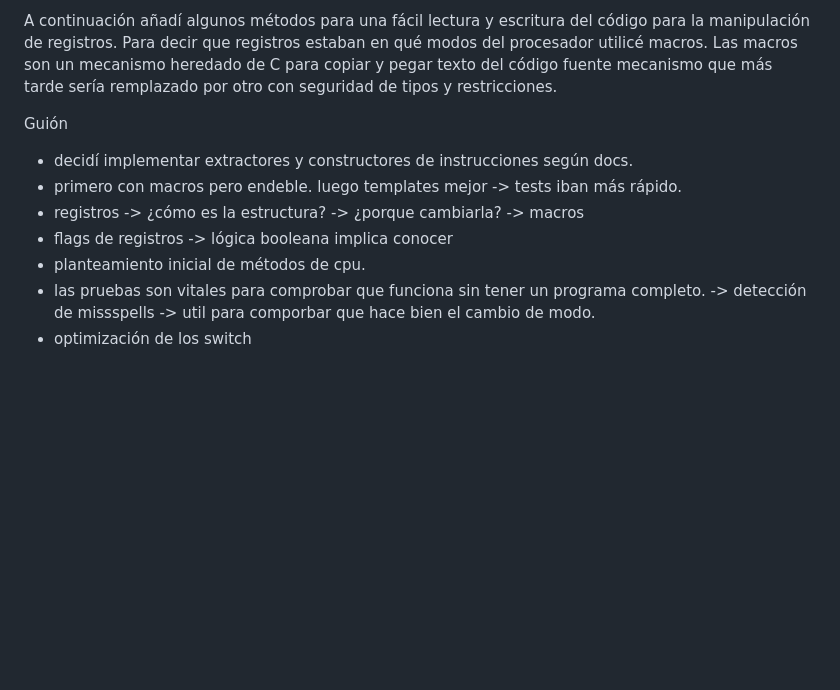
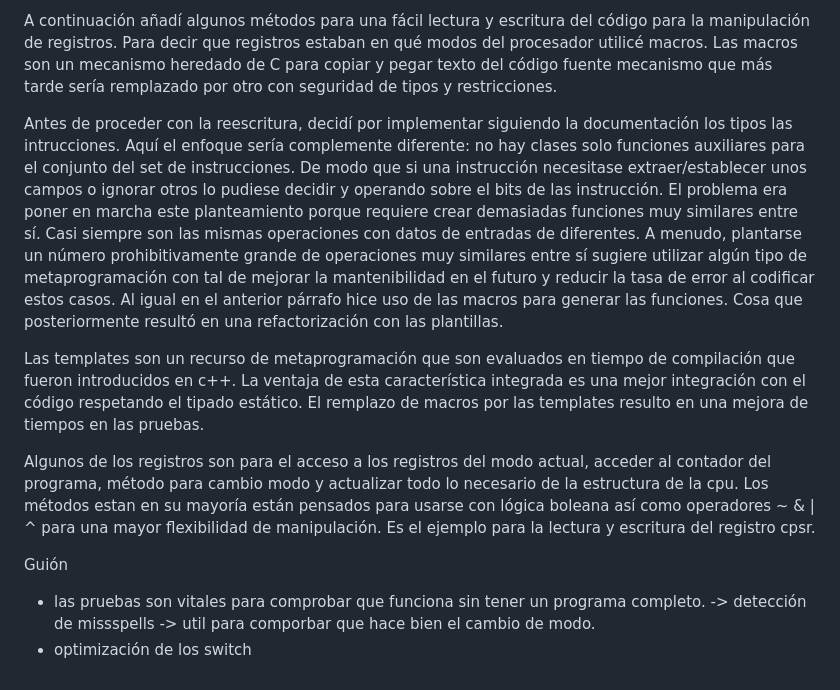
Before and after one commit to ip61-ua/neogba, a Markdown page: notes/index.md, the part around one of its changes. Drawn GitHub-style; blank space fills up the shorter version.

Commit message:
docs: almost finished

```diff
--- a/notes/index.md
+++ b/notes/index.md
@@ -62,13 +62,14 @@ Lo primero que implementé fue una estructura básica de la cpu de ARM7TMI como
 
 A continuación añadí algunos métodos para una fácil lectura y escritura del código para la manipulación de registros. Para decir que registros estaban en qué modos del procesador utilicé macros. Las macros son un mecanismo heredado de C para copiar y pegar texto del código fuente mecanismo que más tarde sería remplazado por otro con seguridad de tipos y restricciones.
+
+Antes de proceder con la reescritura, decidí por implementar siguiendo la documentación los tipos las intrucciones. Aquí el enfoque sería complemente diferente: no hay clases solo funciones auxiliares para el conjunto del set de instrucciones. De modo que si una instrucción necesitase extraer/establecer unos campos o ignorar otros lo pudiese decidir y operando sobre el bits de las instrucción. El problema era poner en marcha este planteamiento porque requiere crear demasiadas funciones muy similares entre sí. Casi siempre son las mismas operaciones con datos de entradas de diferentes. A menudo, plantarse un número prohibitivamente grande de operaciones muy similares entre sí sugiere utilizar algún tipo de metaprogramación con tal de mejorar la mantenibilidad en el futuro y reducir la tasa de error al codificar estos casos. Al igual en el anterior párrafo hice uso de las macros para generar las funciones. Cosa que posteriormente resultó en una refactorización con las plantillas.
+
+Las templates son un recurso de metaprogramación que son evaluados en tiempo de compilación que fueron introducidos en c++. La ventaja de esta característica integrada es una mejor integración con el código respetando el tipado estático. El remplazo de macros por las templates resulto en una mejora de tiempos en las pruebas.
+
+Algunos de los registros son para el acceso a los registros del modo actual, acceder al contador del programa, método para cambio modo y actualizar todo lo necesario de la estructura de la cpu. Los métodos estan en su mayoría están pensados para usarse con lógica boleana así como operadores ~ & | ^ para una mayor flexibilidad de manipulación. Es el ejemplo para la lectura y escritura del registro cpsr.
 
 
 
 Guión
-- decidí implementar extractores y constructores de instrucciones según docs.
-- primero con macros pero endeble. luego templates mejor -> tests iban más rápido.
-- registros -> ¿cómo es la estructura? -> ¿porque cambiarla? -> macros
-- flags de registros -> lógica booleana implica conocer
-- planteamiento inicial de métodos de cpu.
 - las pruebas son vitales para comprobar que funciona sin tener un programa completo. -> detección de missspells -> util para comporbar que hace bien el cambio de modo.
 - optimización de los switch
```
Also changed, not shown: other parts of notes/index.md (+1 -1 lines).
